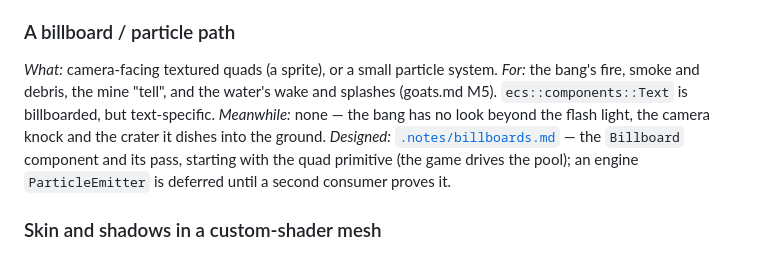
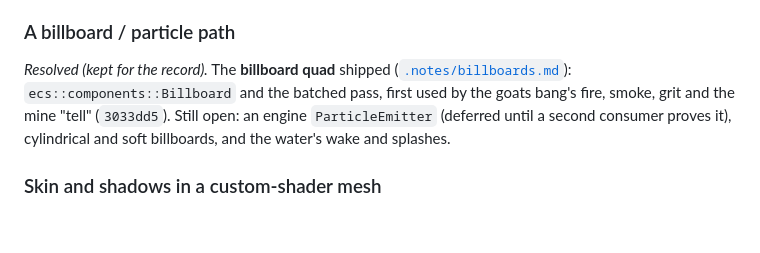
Before and after one commit to sdgoij/noctis, a Markdown page: .notes/engine-gaps.md, the part around the change. Drawn GitHub-style; blank space fills up the shorter version.

Commit message:
docs: record the billboard path as shipped
The billboard quad landed (`e4c0324`) with the goats bang as its first consumer
(`3033dd5`), so `.notes/engine-gaps.md` moves it out of the open list; an engine
`ParticleEmitter`, cylindrical/soft billboards and the water's wake/splashes
remain open.

```diff
--- a/.notes/engine-gaps.md
+++ b/.notes/engine-gaps.md
@@ -36,14 +36,12 @@ the sky's sun each frame — the sky animates, but nothing else can read that su
 
 ### A billboard / particle path
 
-*What:* camera-facing textured quads (a sprite), or a small particle system.
-*For:* the bang's fire, smoke and debris, the mine "tell", and the water's wake and
-splashes (goats.md M5). `ecs::components::Text` is billboarded, but text-specific.
-*Meanwhile:* none — the bang has no look beyond the flash light, the camera knock
-and the crater it dishes into the ground.
-*Designed:* [`.notes/billboards.md`](billboards.md) — the `Billboard` component and
-its pass, starting with the quad primitive (the game drives the pool); an engine
-`ParticleEmitter` is deferred until a second consumer proves it.
+*Resolved (kept for the record).* The **billboard quad** shipped
+([`.notes/billboards.md`](billboards.md)): `ecs::components::Billboard` and the
+batched pass, first used by the goats bang's fire, smoke, grit and the mine
+"tell" (`3033dd5`). Still open: an engine `ParticleEmitter` (deferred until a
+second consumer proves it), cylindrical and soft billboards, and the water's
+wake and splashes.
 
 ### Skin and shadows in a custom-shader mesh
 
```
